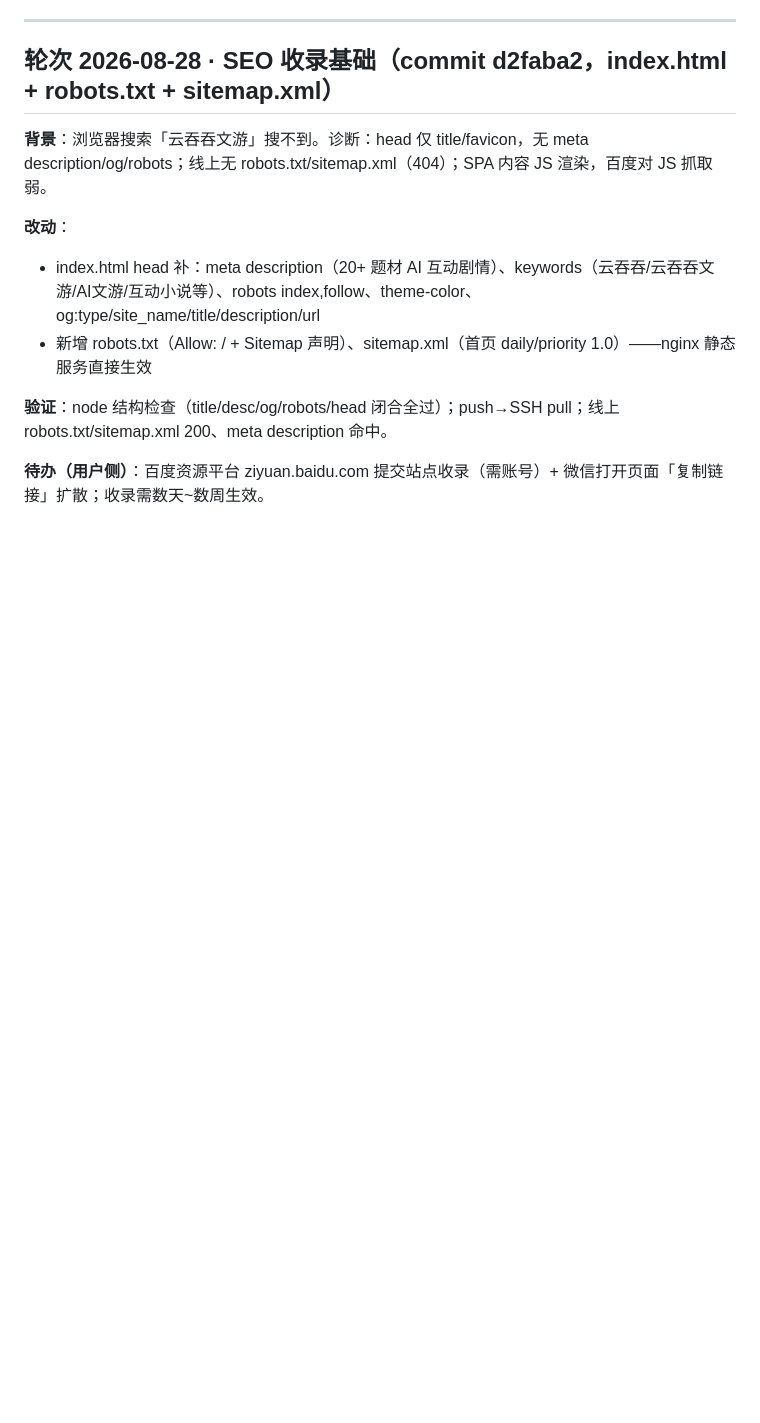
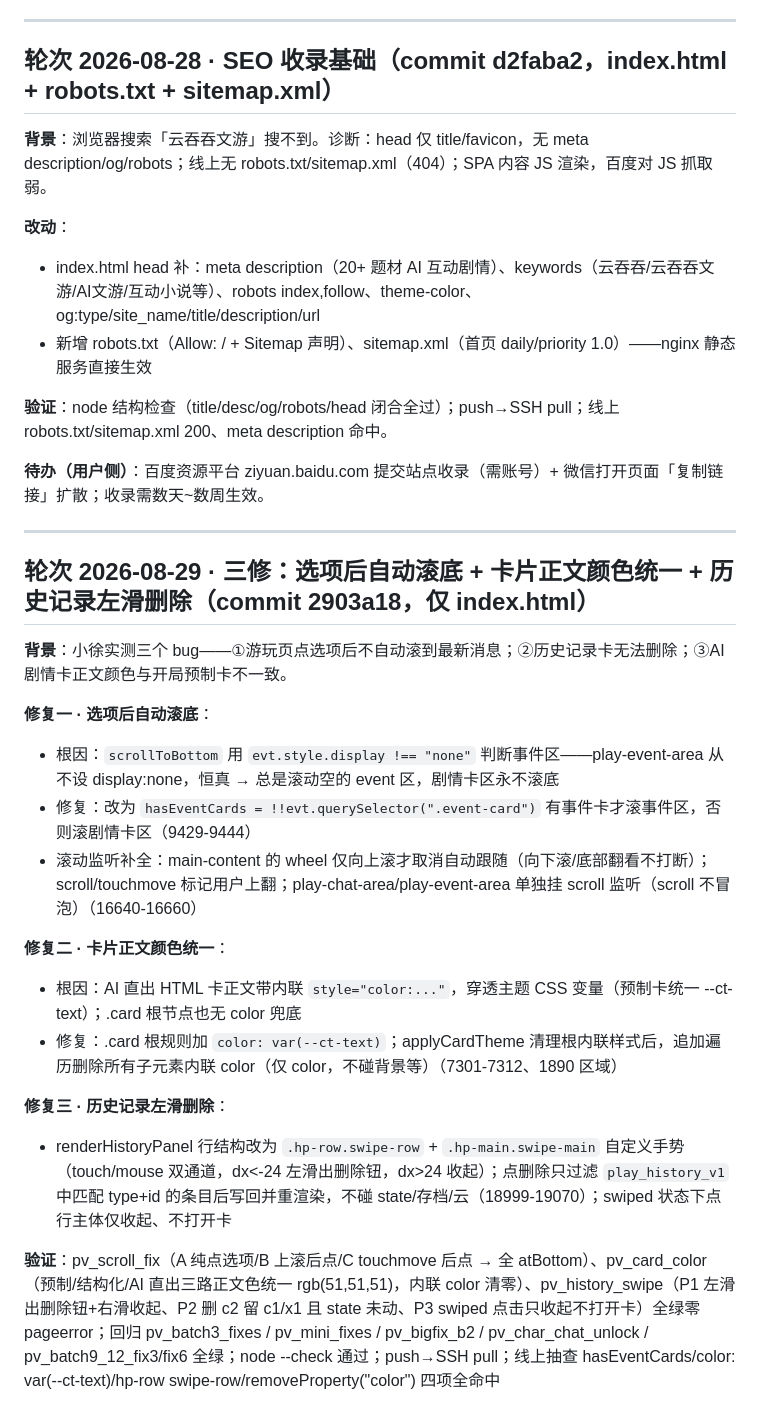
Before and after one commit to BlupureQingAn/my-bitlife-game, a Markdown page: docs/部署清单-20260826.md, the part around the change. Drawn GitHub-style; blank space fills up the shorter version.

Commit message:
部署清单: 追加三修轮次(自动滚底+正文颜色+左滑删除)

```diff
--- a/docs/部署清单-20260826.md
+++ b/docs/部署清单-20260826.md
@@ -472,3 +472,23 @@
 **验证**：node 结构检查（title/desc/og/robots/head 闭合全过）；push→SSH pull；线上 robots.txt/sitemap.xml 200、meta description 命中。
 
 **待办（用户侧）**：百度资源平台 ziyuan.baidu.com 提交站点收录（需账号）+ 微信打开页面「复制链接」扩散；收录需数天~数周生效。
+
+---
+
+## 轮次 2026-08-29 · 三修：选项后自动滚底 + 卡片正文颜色统一 + 历史记录左滑删除（commit 2903a18，仅 index.html）
+
+**背景**：小徐实测三个 bug——①游玩页点选项后不自动滚到最新消息；②历史记录卡无法删除；③AI 剧情卡正文颜色与开局预制卡不一致。
+
+**修复一 · 选项后自动滚底**：
+- 根因：`scrollToBottom` 用 `evt.style.display !== "none"` 判断事件区——play-event-area 从不设 display:none，恒真 → 总是滚动空的 event 区，剧情卡区永不滚底
+- 修复：改为 `hasEventCards = !!evt.querySelector(".event-card")` 有事件卡才滚事件区，否则滚剧情卡区（9429-9444）
+- 滚动监听补全：main-content 的 wheel 仅向上滚才取消自动跟随（向下滚/底部翻看不打断）；scroll/touchmove 标记用户上翻；play-chat-area/play-event-area 单独挂 scroll 监听（scroll 不冒泡）（16640-16660）
+
+**修复二 · 卡片正文颜色统一**：
+- 根因：AI 直出 HTML 卡正文带内联 `style="color:..."`，穿透主题 CSS 变量（预制卡统一 --ct-text）；.card 根节点也无 color 兜底
+- 修复：.card 根规则加 `color: var(--ct-text)`；applyCardTheme 清理根内联样式后，追加遍历删除所有子元素内联 color（仅 color，不碰背景等）（7301-7312、1890 区域）
+
+**修复三 · 历史记录左滑删除**：
+- renderHistoryPanel 行结构改为 `.hp-row.swipe-row` + `.hp-main.swipe-main` 自定义手势（touch/mouse 双通道，dx<-24 左滑出删除钮，dx>24 收起）；点删除只过滤 `play_history_v1` 中匹配 type+id 的条目后写回并重渲染，不碰 state/存档/云（18999-19070）；swiped 状态下点行主体仅收起、不打开卡
+
+**验证**：pv_scroll_fix（A 纯点选项/B 上滚后点/C touchmove 后点 → 全 atBottom）、pv_card_color（预制/结构化/AI 直出三路正文色统一 rgb(51,51,51)，内联 color 清零）、pv_history_swipe（P1 左滑出删除钮+右滑收起、P2 删 c2 留 c1/x1 且 state 未动、P3 swiped 点击只收起不打开卡）全绿零 pageerror；回归 pv_batch3_fixes / pv_mini_fixes / pv_bigfix_b2 / pv_char_chat_unlock / pv_batch9_12_fix3/fix6 全绿；node --check 通过；push→SSH pull；线上抽查 hasEventCards/color: var(--ct-text)/hp-row swipe-row/removeProperty("color") 四项全命中
```
